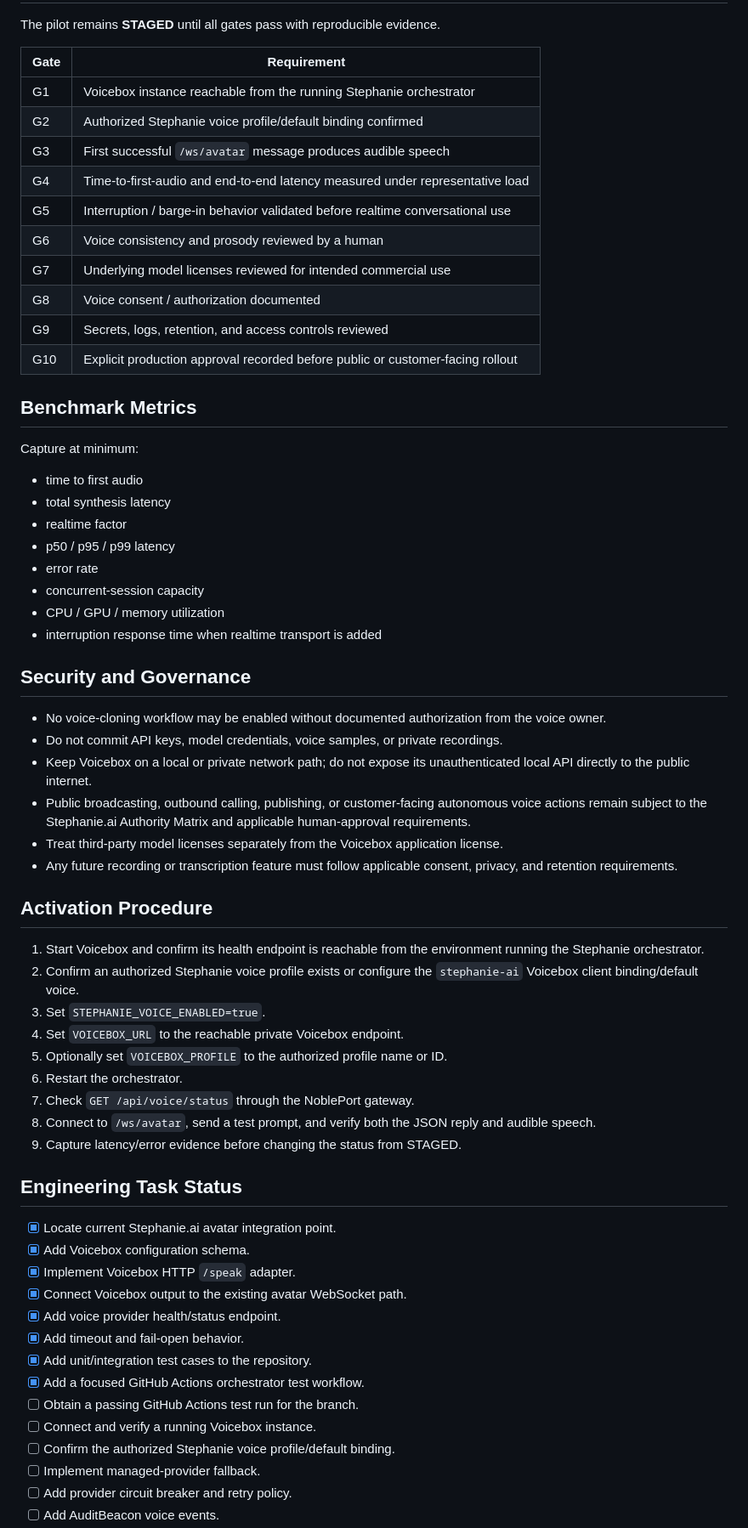
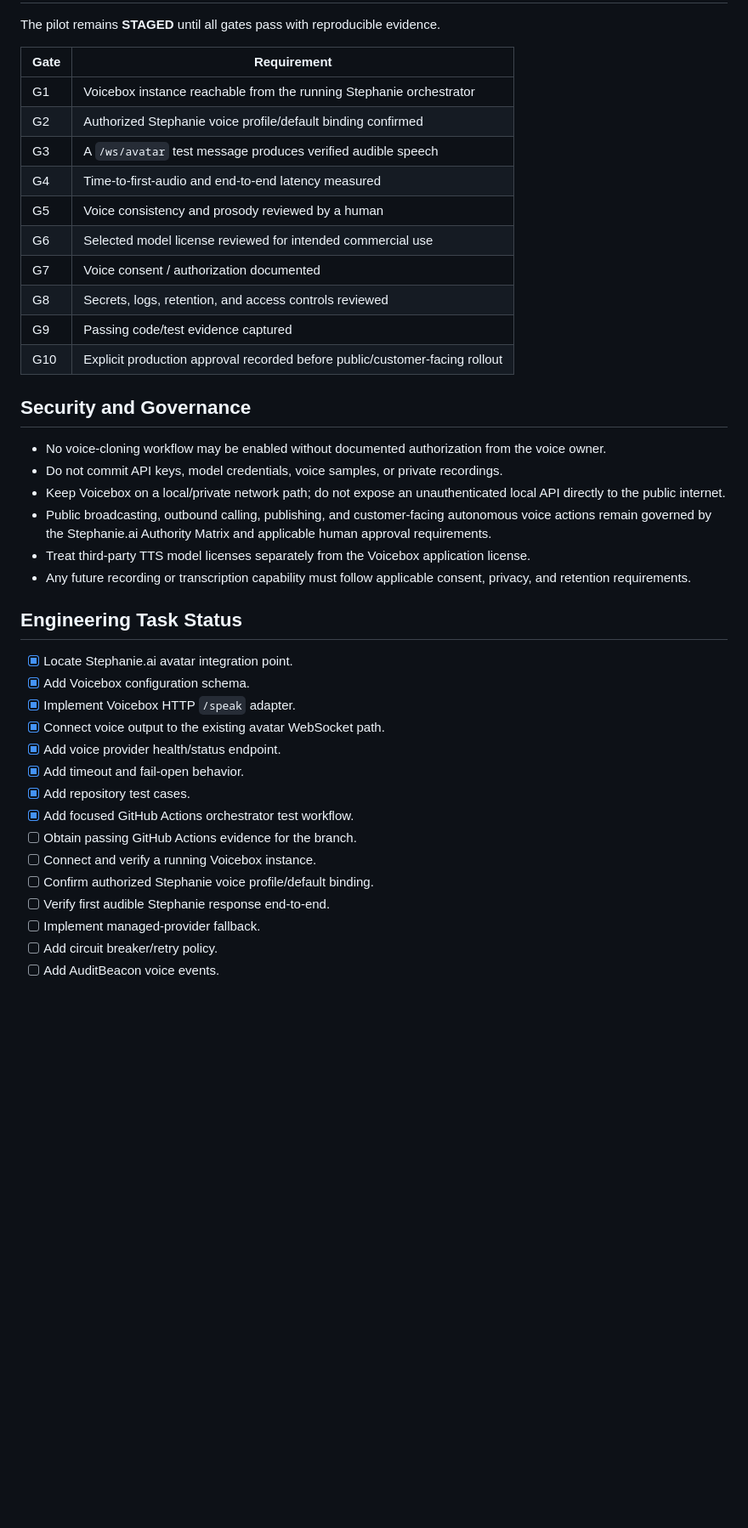
Before and after one commit to GCagent/nobleport-ecosystem, a Markdown page: docs/stephanie-ai/voicebox-pilot.md, the part around one of its changes. Shown at 85% size. Drawn GitHub-style; blank space fills up the shorter version.

Commit message:
docs: consolidate Stephanie Voicebox activation status

```diff
--- a/docs/stephanie-ai/voicebox-pilot.md
+++ b/docs/stephanie-ai/voicebox-pilot.md
@@ -86,62 +150,38 @@ The pilot remains **STAGED** until all gates pass with reproducible evidence.
 |---|---|
 | G1 | Voicebox instance reachable from the running Stephanie orchestrator |
 | G2 | Authorized Stephanie voice profile/default binding confirmed |
-| G3 | First successful `/ws/avatar` message produces audible speech |
-| G4 | Time-to-first-audio and end-to-end latency measured under representative load |
-| G5 | Interruption / barge-in behavior validated before realtime conversational use |
-| G6 | Voice consistency and prosody reviewed by a human |
-| G7 | Underlying model licenses reviewed for intended commercial use |
-| G8 | Voice consent / authorization documented |
-| G9 | Secrets, logs, retention, and access controls reviewed |
-| G10 | Explicit production approval recorded before public or customer-facing rollout |
-
-## Benchmark Metrics
-
-Capture at minimum:
-
-- time to first audio
-- total synthesis latency
-- realtime factor
-- p50 / p95 / p99 latency
-- error rate
-- concurrent-session capacity
-- CPU / GPU / memory utilization
-- interruption response time when realtime transport is added
+| G3 | A `/ws/avatar` test message produces verified audible speech |
+| G4 | Time-to-first-audio and end-to-end latency measured |
+| G5 | Voice consistency and prosody reviewed by a human |
+| G6 | Selected model license reviewed for intended commercial use |
+| G7 | Voice consent / authorization documented |
+| G8 | Secrets, logs, retention, and access controls reviewed |
+| G9 | Passing code/test evidence captured |
+| G10 | Explicit production approval recorded before public/customer-facing rollout |
 
 ## Security and Governance
 
 - No voice-cloning workflow may be enabled without documented authorization from the voice owner.
 - Do not commit API keys, model credentials, voice samples, or private recordings.
-- Keep Voicebox on a local or private network path; do not expose its unauthenticated local API directly to the public internet.
-- Public broadcasting, outbound calling, publishing, or customer-facing autonomous voice actions remain subject to the Stephanie.ai Authority Matrix and applicable human-approval requirements.
-- Treat third-party model licenses separately from the Voicebox application license.
-- Any future recording or transcription feature must follow applicable consent, privacy, and retention requirements.
-
-## Activation Procedure
-
-1. Start Voicebox and confirm its health endpoint is reachable from the environment running the Stephanie orchestrator.
-2. Confirm an authorized Stephanie voice profile exists or configure the `stephanie-ai` Voicebox client binding/default voice.
-3. Set `STEPHANIE_VOICE_ENABLED=true`.
-4. Set `VOICEBOX_URL` to the reachable private Voicebox endpoint.
-5. Optionally set `VOICEBOX_PROFILE` to the authorized profile name or ID.
-6. Restart the orchestrator.
-7. Check `GET /api/voice/status` through the NoblePort gateway.
-8. Connect to `/ws/avatar`, send a test prompt, and verify both the JSON reply and audible speech.
-9. Capture latency/error evidence before changing the status from STAGED.
+- Keep Voicebox on a local/private network path; do not expose an unauthenticated local API directly to the public internet.
+- Public broadcasting, outbound calling, publishing, and customer-facing autonomous voice actions remain governed by the Stephanie.ai Authority Matrix and applicable human approval requirements.
+- Treat third-party TTS model licenses separately from the Voicebox application license.
+- Any future recording or transcription capability must follow applicable consent, privacy, and retention requirements.
 
 ## Engineering Task Status
 
-- [x] Locate current Stephanie.ai avatar integration point.
+- [x] Locate Stephanie.ai avatar integration point.
 - [x] Add Voicebox configuration schema.
 - [x] Implement Voicebox HTTP `/speak` adapter.
-- [x] Connect Voicebox output to the existing avatar WebSocket path.
+- [x] Connect voice output to the existing avatar WebSocket path.
 - [x] Add voice provider health/status endpoint.
 - [x] Add timeout and fail-open behavior.
-- [x] Add unit/integration test cases to the repository.
-- [x] Add a focused GitHub Actions orchestrator test workflow.
-- [ ] Obtain a passing GitHub Actions test run for the branch.
+- [x] Add repository test cases.
+- [x] Add focused GitHub Actions orchestrator test workflow.
+- [ ] Obtain passing GitHub Actions evidence for the branch.
 - [ ] Connect and verify a running Voicebox instance.
-- [ ] Confirm the authorized Stephanie voice profile/default binding.
+- [ ] Confirm authorized Stephanie voice profile/default binding.
+- [ ] Verify first audible Stephanie response end-to-end.
 - [ ] Implement managed-provider fallback.
-- [ ] Add provider circuit breaker and retry policy.
+- [ ] Add circuit breaker/retry policy.
 - [ ] Add AuditBeacon voice events.
```
Also changed, not shown: other parts of docs/stephanie-ai/voicebox-pilot.md (+89 -31 lines).
